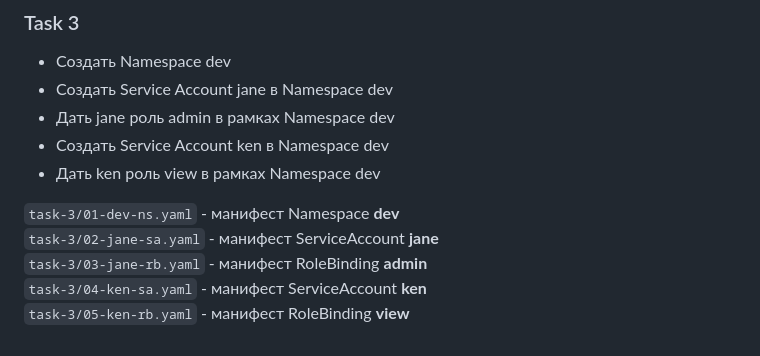
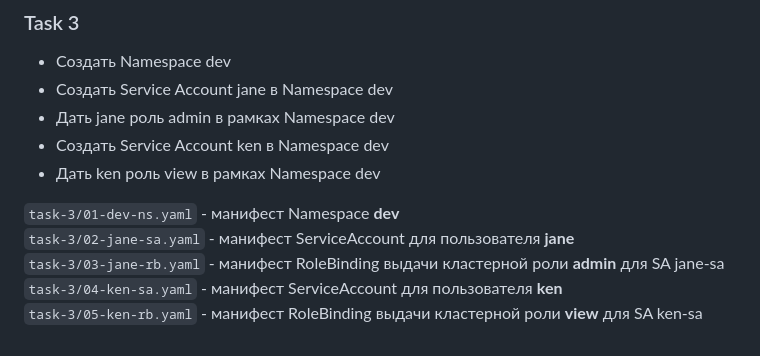
Before and after one commit to otus-kuber-2023-06/RimiX2_platform, a Markdown page: README.md, the part around the change. GitHub-like rendering.

```diff
--- a/README.md
+++ b/README.md
@@ -211,7 +211,7 @@ get , list , watch в отношении Pods всего кластера
 
 
 `task-3/01-dev-ns.yaml` - манифест Namespace **dev**
-`task-3/02-jane-sa.yaml` - манифест ServiceAccount **jane**
-`task-3/03-jane-rb.yaml` - манифест RoleBinding **admin**
-`task-3/04-ken-sa.yaml` - манифест ServiceAccount **ken**
-`task-3/05-ken-rb.yaml` - манифест RoleBinding **view**
+`task-3/02-jane-sa.yaml` - манифест ServiceAccount для пользователя **jane**
+`task-3/03-jane-rb.yaml` - манифест RoleBinding выдачи кластерной роли **admin** для SA jane-sa
+`task-3/04-ken-sa.yaml` - манифест ServiceAccount для пользователя **ken**
+`task-3/05-ken-rb.yaml` - манифест RoleBinding выдачи кластерной роли **view** для SA ken-sa
```
